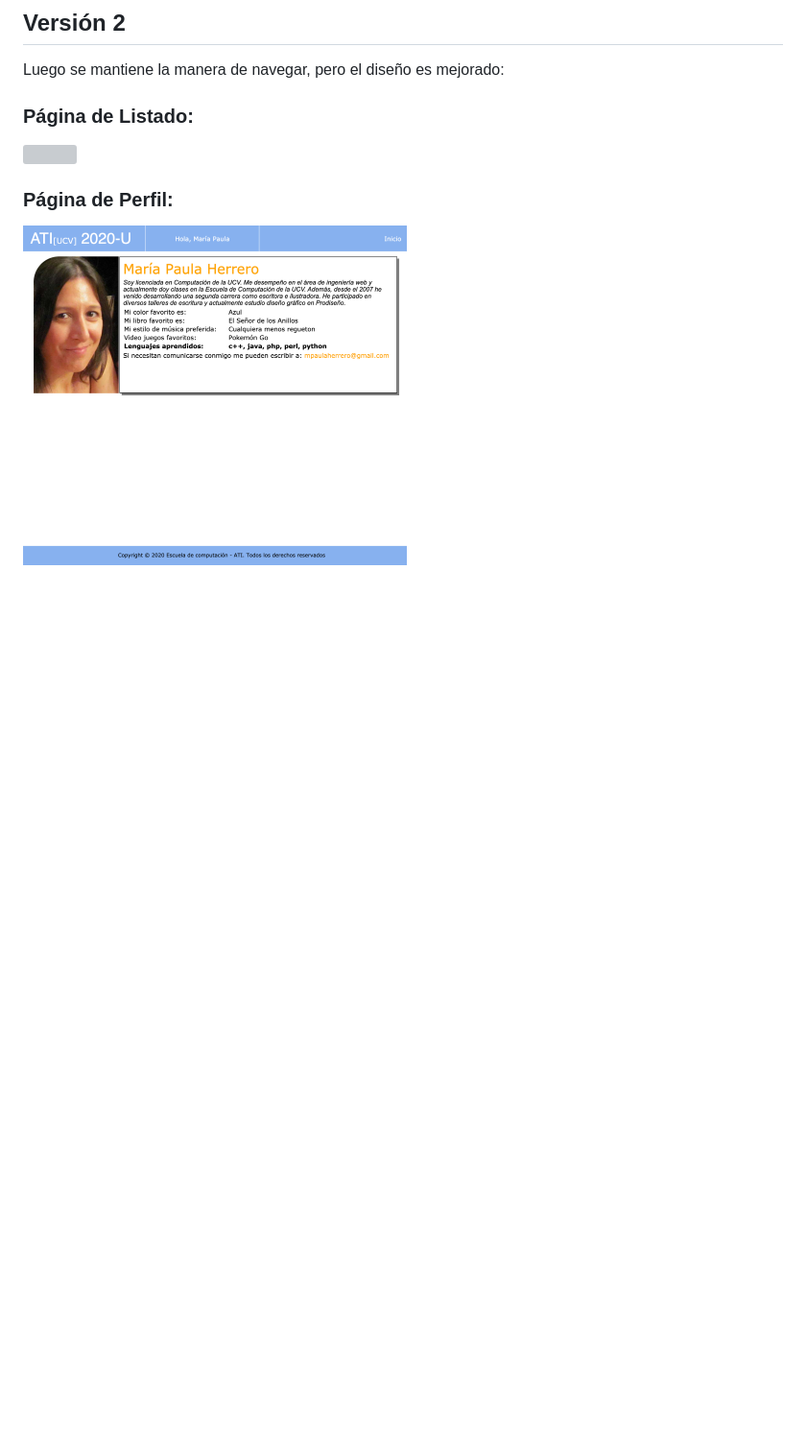
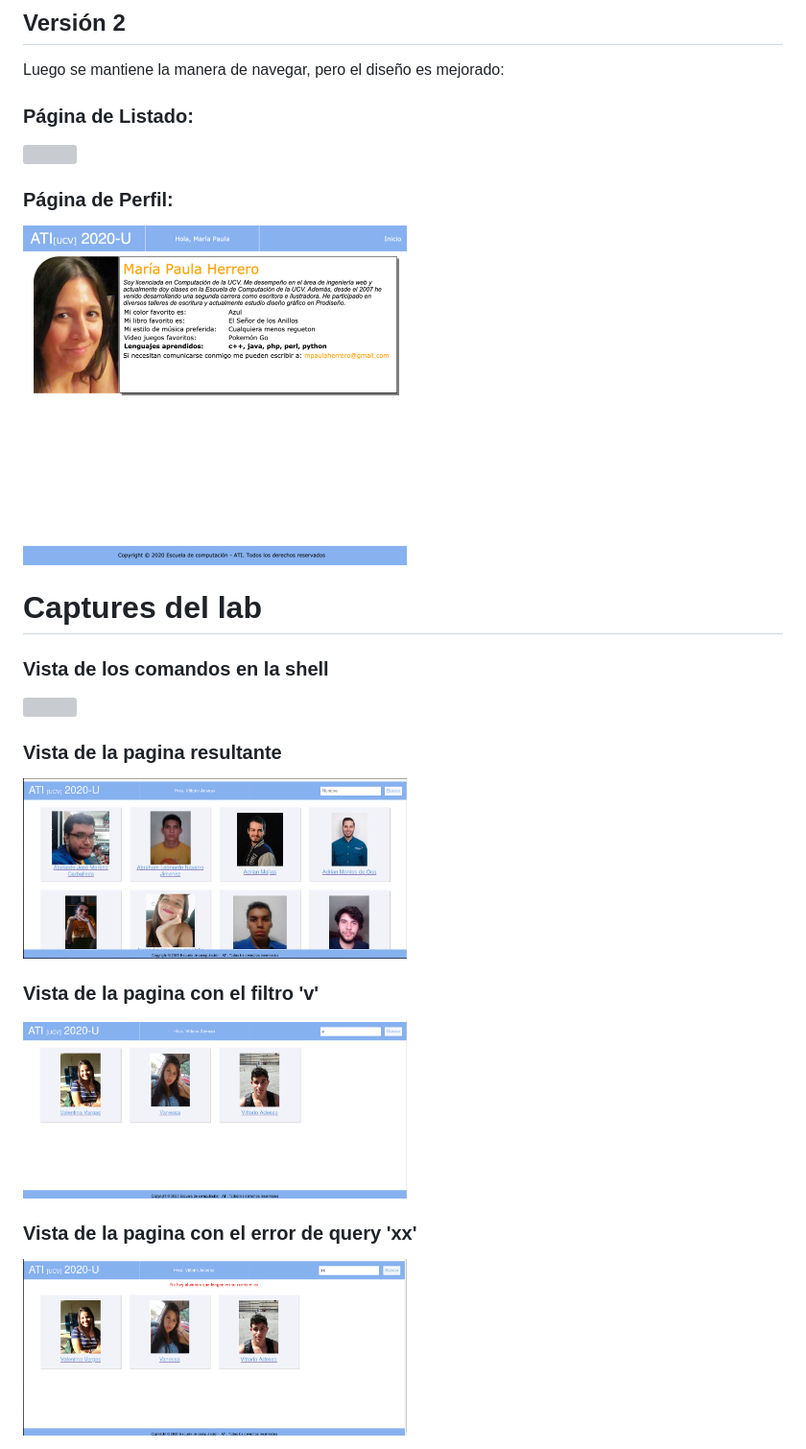
Before and after one commit to ATI1-UCV/ati_2020_U, a Markdown page: README.md, the part around the change. Shown: that part at 96% size. GitHub-like rendering; pictures changed too: README_files/all.png (added), README_files/error.png (added), README_files/filter.png (added); blank space fills up the shorter version; grey boxes are pictures that could not be loaded.

Commit message:
captures en el README

```diff
--- a/README.md
+++ b/README.md
@@ -44,3 +44,17 @@ Luego se mantiene la manera de navegar, pero el diseño es mejorado:
 <h3>Página de Perfil:</h3>
 
 <img src="/README_files/verPerfil2.png" width="400" />
+
+# Captures del lab
+
+### Vista de los comandos en la shell
+<img src="/README_files/terminal.png" width="400" />
+
+### Vista de la pagina resultante
+<img src="/README_files/all.png" width="400" />
+
+### Vista de la pagina con el filtro 'v'
+<img src="/README_files/filter.png" width="400" />
+
+### Vista de la pagina con el error de query 'xx'
+<img src="/README_files/error.png" width="400" />
```
Also changed, not shown: 1 other file.
